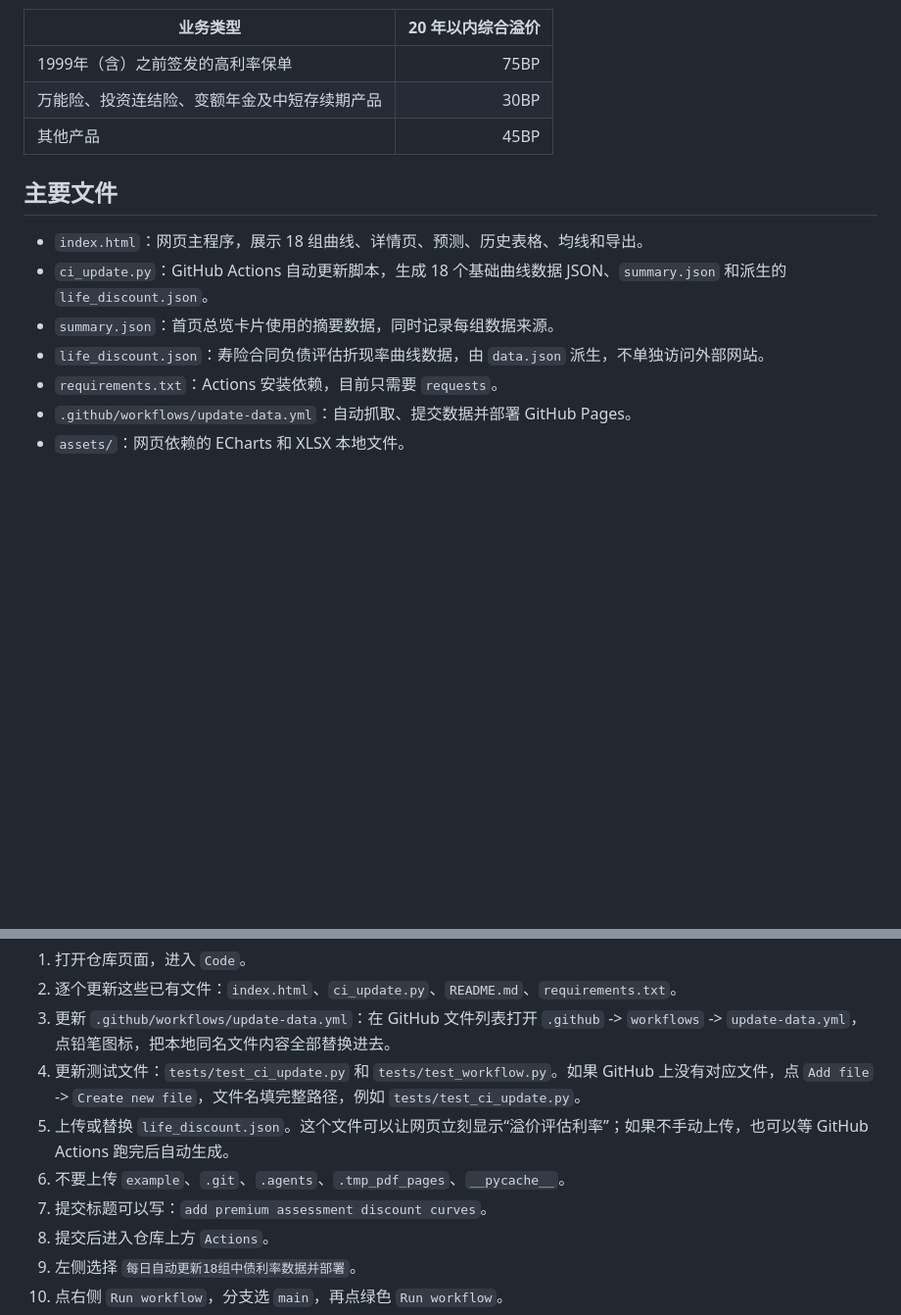
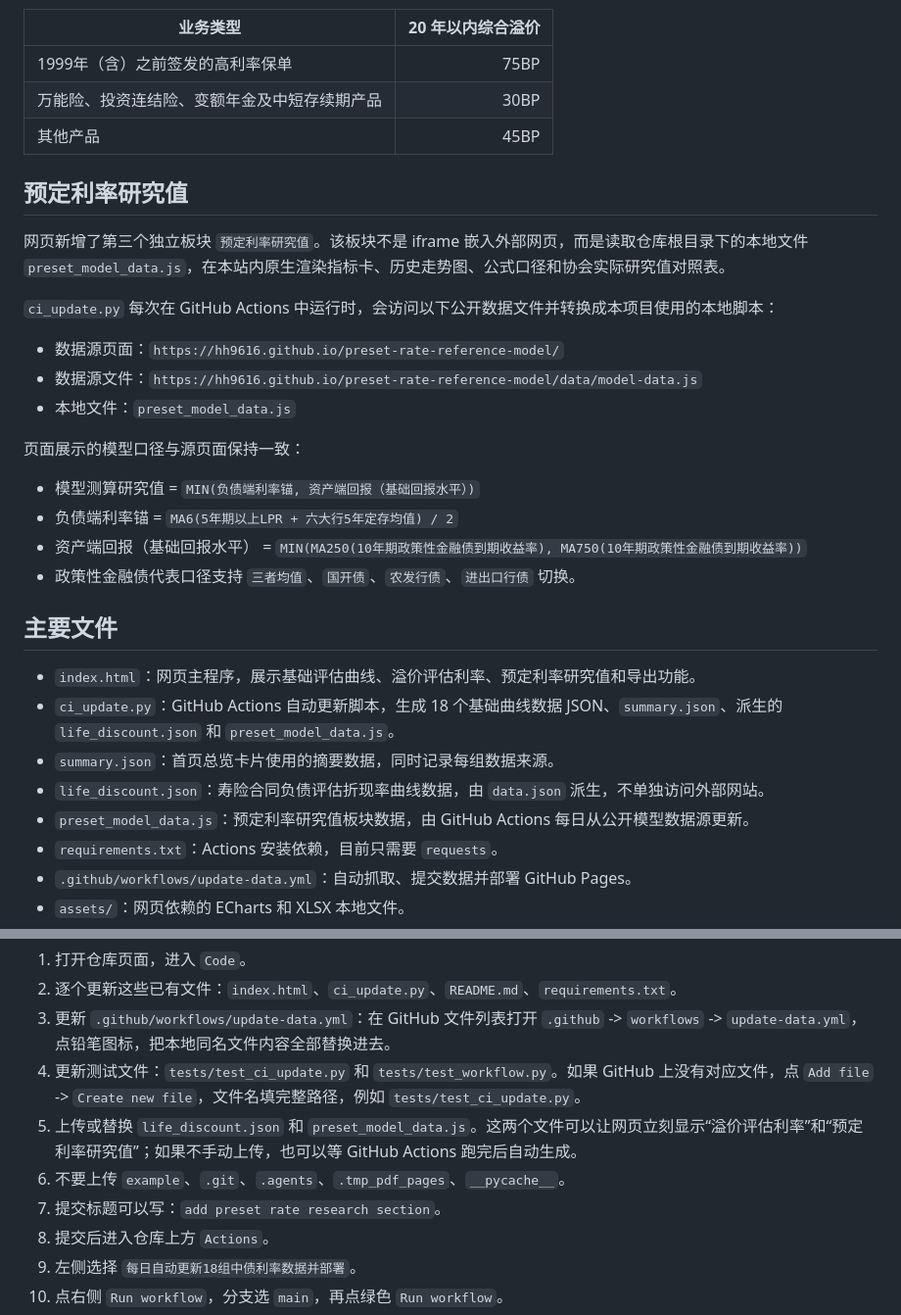
Before and after one commit to harry-li-sf/Bond-yield-curve, a Markdown page: README.md, 2 parts joined by grey strips. Shown at 98% size. Drawn GitHub-style; blank space fills up the shorter version.

Commit message:
Add preset rate research section to README
Added a new section for preset rate research values that renders data from a local file instead of an iframe. Updated instructions for uploading necessary files.

```diff
--- a/README.md
+++ b/README.md
@@ -56,12 +56,30 @@
 | 万能险、投资连结险、变额年金及中短存续期产品 | 30BP |
 | 其他产品 | 45BP |
 
+## 预定利率研究值
+
+网页新增了第三个独立板块 `预定利率研究值`。该板块不是 iframe 嵌入外部网页，而是读取仓库根目录下的本地文件 `preset_model_data.js`，在本站内原生渲染指标卡、历史走势图、公式口径和协会实际研究值对照表。
+
+`ci_update.py` 每次在 GitHub Actions 中运行时，会访问以下公开数据文件并转换成本项目使用的本地脚本：
+
+- 数据源页面：`https://hh9616.github.io/preset-rate-reference-model/`
+- 数据源文件：`https://hh9616.github.io/preset-rate-reference-model/data/model-data.js`
+- 本地文件：`preset_model_data.js`
+
+页面展示的模型口径与源页面保持一致：
+
+- 模型测算研究值 = `MIN(负债端利率锚, 资产端回报（基础回报水平）)`
+- 负债端利率锚 = `MA6(5年期以上LPR + 六大行5年定存均值) / 2`
+- 资产端回报（基础回报水平） = `MIN(MA250(10年期政策性金融债到期收益率), MA750(10年期政策性金融债到期收益率))`
+- 政策性金融债代表口径支持 `三者均值`、`国开债`、`农发行债`、`进出口行债` 切换。
+
 ## 主要文件
 
-- `index.html`：网页主程序，展示 18 组曲线、详情页、预测、历史表格、均线和导出。
-- `ci_update.py`：GitHub Actions 自动更新脚本，生成 18 个基础曲线数据 JSON、`summary.json` 和派生的 `life_discount.json`。
+- `index.html`：网页主程序，展示基础评估曲线、溢价评估利率、预定利率研究值和导出功能。
+- `ci_update.py`：GitHub Actions 自动更新脚本，生成 18 个基础曲线数据 JSON、`summary.json`、派生的 `life_discount.json` 和 `preset_model_data.js`。
 - `summary.json`：首页总览卡片使用的摘要数据，同时记录每组数据来源。
 - `life_discount.json`：寿险合同负债评估折现率曲线数据，由 `data.json` 派生，不单独访问外部网站。
+- `preset_model_data.js`：预定利率研究值板块数据，由 GitHub Actions 每日从公开模型数据源更新。
 - `requirements.txt`：Actions 安装依赖，目前只需要 `requests`。
 - `.github/workflows/update-data.yml`：自动抓取、提交数据并部署 GitHub Pages。
 - `assets/`：网页依赖的 ECharts 和 XLSX 本地文件。
@@ -91,9 +109,9 @@ http://localhost:8000/
 2. 逐个更新这些已有文件：`index.html`、`ci_update.py`、`README.md`、`requirements.txt`。
 3. 更新 `.github/workflows/update-data.yml`：在 GitHub 文件列表打开 `.github` -> `workflows` -> `update-data.yml`，点铅笔图标，把本地同名文件内容全部替换进去。
 4. 更新测试文件：`tests/test_ci_update.py` 和 `tests/test_workflow.py`。如果 GitHub 上没有对应文件，点 `Add file` -> `Create new file`，文件名填完整路径，例如 `tests/test_ci_update.py`。
-5. 上传或替换 `life_discount.json`。这个文件可以让网页立刻显示“溢价评估利率”；如果不手动上传，也可以等 GitHub Actions 跑完后自动生成。
+5. 上传或替换 `life_discount.json` 和 `preset_model_data.js`。这两个文件可以让网页立刻显示“溢价评估利率”和“预定利率研究值”；如果不手动上传，也可以等 GitHub Actions 跑完后自动生成。
 6. 不要上传 `example`、`.git`、`.agents`、`.tmp_pdf_pages`、`__pycache__`。
-7. 提交标题可以写：`add premium assessment discount curves`。
+7. 提交标题可以写：`add preset rate research section`。
 8. 提交后进入仓库上方 `Actions`。
 9. 左侧选择 `每日自动更新18组中债利率数据并部署`。
 10. 点右侧 `Run workflow`，分支选 `main`，再点绿色 `Run workflow`。
```
